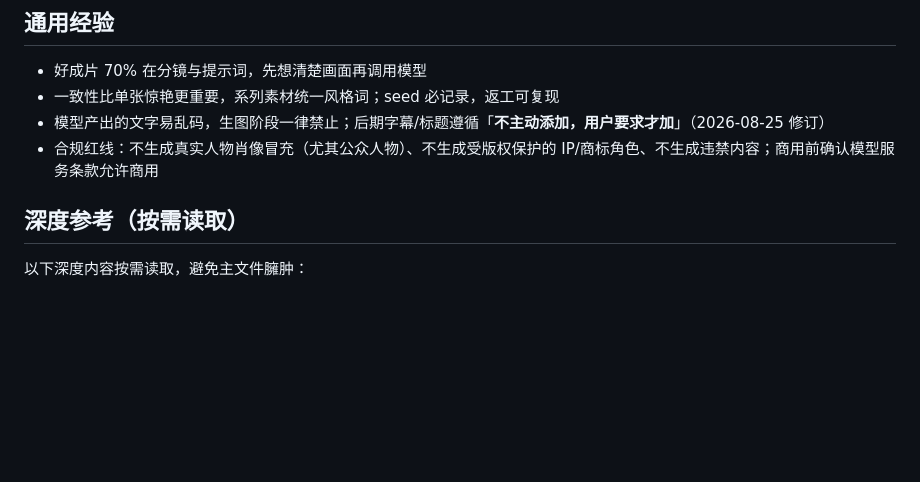
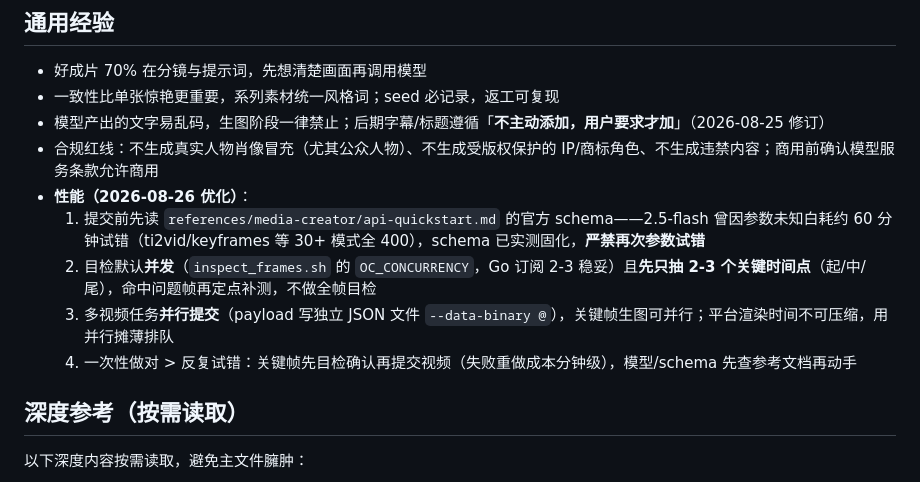
Before and after one commit to Asher-2000/dsh-expert-mode, a Markdown page: .expert-mode/methods/media-creator.md, the part around the change. GitHub-like rendering; blank space fills up the shorter version.

Commit message:
docs(media-creator): 通用经验新增性能要点（schema 查文档免试错/目检并发+抽帧精简/并行提交摊薄排队）

```diff
--- a/.expert-mode/methods/media-creator.md
+++ b/.expert-mode/methods/media-creator.md
@@ -34,6 +34,11 @@
 - 一致性比单张惊艳更重要，系列素材统一风格词；seed 必记录，返工可复现
 - 模型产出的文字易乱码，生图阶段一律禁止；后期字幕/标题遵循「**不主动添加，用户要求才加**」（2026-08-25 修订）
 - 合规红线：不生成真实人物肖像冒充（尤其公众人物）、不生成受版权保护的 IP/商标角色、不生成违禁内容；商用前确认模型服务条款允许商用
+- **性能（2026-08-26 优化）**：
+  1. 提交前先读 `references/media-creator/api-quickstart.md` 的官方 schema——2.5-flash 曾因参数未知白耗约 60 分钟试错（ti2vid/keyframes 等 30+ 模式全 400），schema 已实测固化，**严禁再次参数试错**
+  2. 目检默认**并发**（`inspect_frames.sh` 的 `OC_CONCURRENCY`，Go 订阅 2-3 稳妥）且**先只抽 2-3 个关键时间点**（起/中/尾），命中问题帧再定点补测，不做全帧目检
+  3. 多视频任务**并行提交**（payload 写独立 JSON 文件 `--data-binary @`），关键帧生图可并行；平台渲染时间不可压缩，用并行摊薄排队
+  4. 一次性做对 > 反复试错：关键帧先目检确认再提交视频（失败重做成本分钟级），模型/schema 先查参考文档再动手
 
 
 ## 深度参考（按需读取）
```
